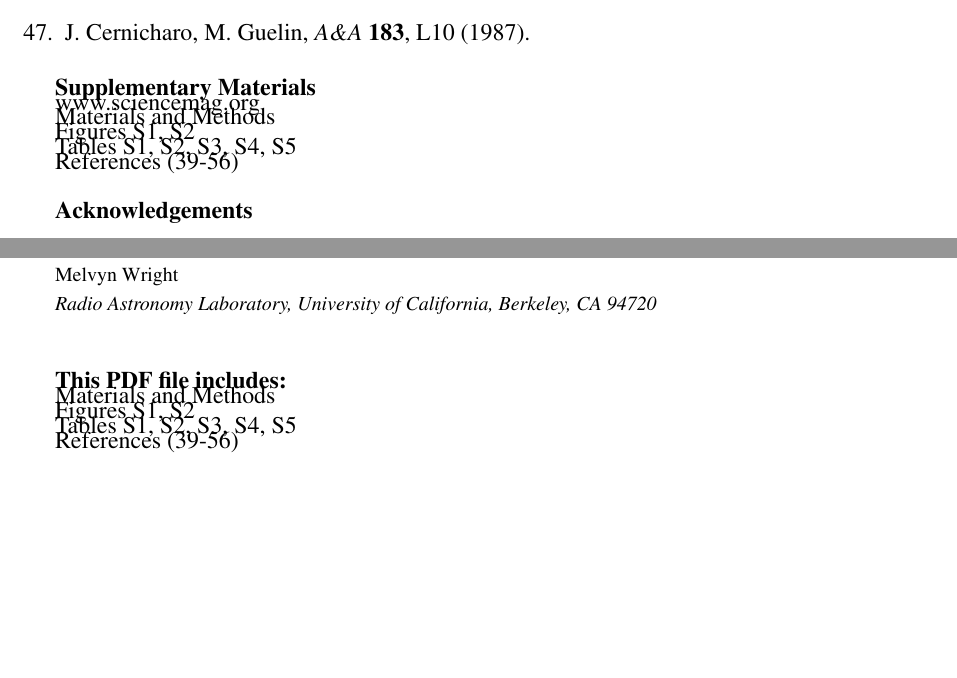
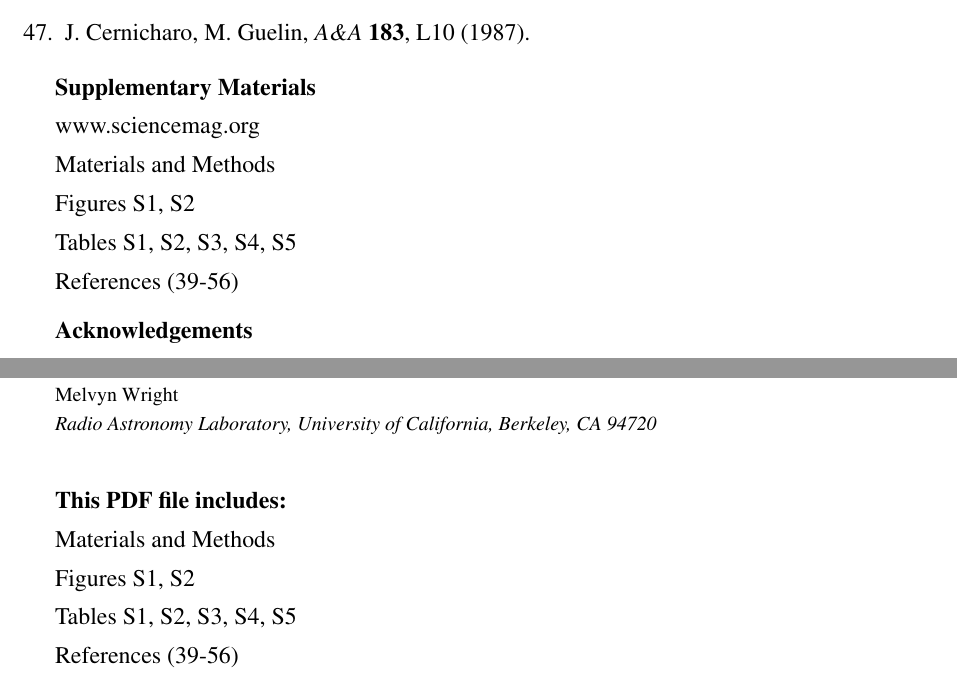
Before and after one commit to keflavich/SaltyDisk, a LaTeX document (science.tex): two parts of pages 7 and 8 of 27, joined at a grey line, cut so that both start at the same text, the shorter picture padded with empty space. Compiled offline with pdfLaTeX.

Commit message:
fix formatting issues that made the pdf not work for Science

```diff
--- a/science.tex
+++ b/science.tex
@@ -1,5 +1,6 @@
 % Use only LaTeX2e, calling the article.cls class and 12-point type.
 
+\pdfminorversion=4
 \documentclass[12pt]{article}
 
 % Users of the {thebibliography} environment or BibTeX should use the
@@ -38,8 +39,6 @@
 \begin{quote} \bf  }
 {\end{quote}}
 
-\usepackage{xcolor}
-\newcommand{\bam}[1]{\textcolor{green!65!black}{\textbf{[BAM: #1]}}}
 
 \def\ee#1{\ensuremath{\times10^{#1}}}
 \newcommand{\degrees}{\ensuremath{^{\circ}}}
@@ -363,19 +362,19 @@ formation possible.
 \begin{scilastnote}
 \item[] \textbf{Supplementary Materials}
 
-\vspace{-1em}
+%\vspace{-1em}
 www.sciencemag.org
 
-\vspace{-1em}
+%\vspace{-1em}
 Materials and Methods
 
-\vspace{-1em}
+%\vspace{-1em}
 Figures S1, S2
 
-\vspace{-1em}
+%\vspace{-1em}
 Tables S1, S2, S3, S4, S5
 
-\vspace{-1em}
+%\vspace{-1em}
 References (39-56)
 
 \item[] \textbf{Acknowledgements}
@@ -429,16 +428,16 @@ Melvyn Wright\\
 %\vspace{-1em}
 %www.sciencemag.org
 
-\vspace{-1em}
+%\vspace{-1em}
 Materials and Methods
 
-\vspace{-1em}
+%\vspace{-1em}
 Figures S1, S2
 
-\vspace{-1em}
+%\vspace{-1em}
 Tables S1, S2, S3, S4, S5
 
-\vspace{-1em}
+%\vspace{-1em}
 References (39-56)
 
  \end{scilastnote}
```
